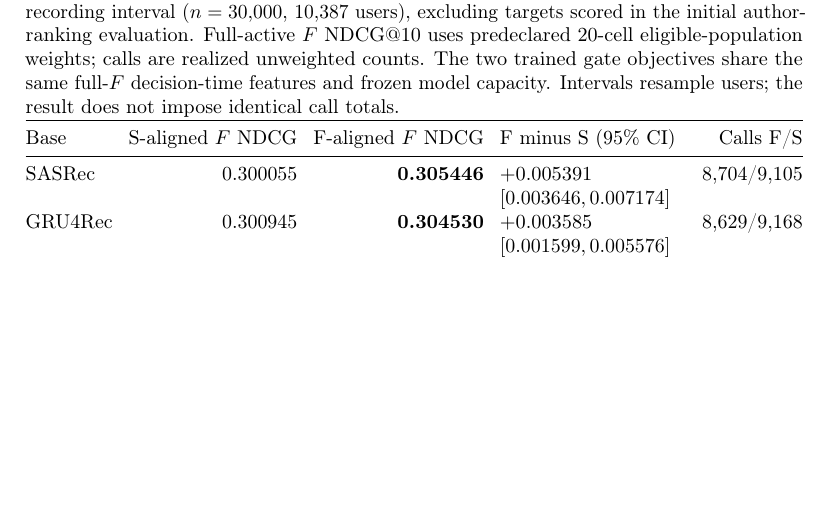
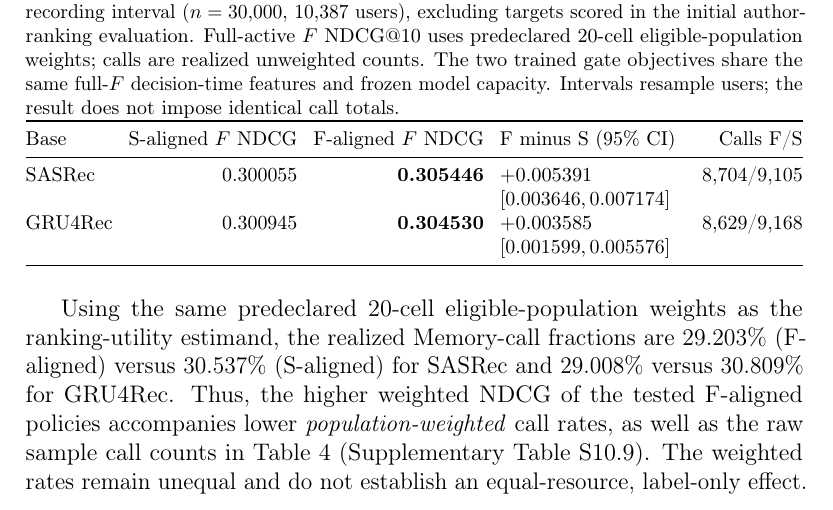
Before and after one commit to mzch0210/KuaiLive-Agent, a LaTeX paper (manuscript/kbs_latex/main.tex): part of page 22 of 36, cut so that both start at the same text, the shorter picture padded with empty space. Compiled offline with pdfLaTeX.

Commit message:
KBS M1: surface frozen population-weighted H1 invocation rates without changing primary table

```diff
--- a/manuscript/kbs_latex/main.tex
+++ b/manuscript/kbs_latex/main.tex
@@ -470,6 +470,8 @@ GRU4Rec & 0.300945 & \textbf{0.304530} & $+0.003585$ $[0.001599,0.005576]$ & 8,6
 \end{tabularx}
 \end{table}
 
+Using the same predeclared 20-cell eligible-population weights as the ranking-utility estimand, the realized Memory-call fractions are 29.203\% (F-aligned) versus 30.537\% (S-aligned) for SASRec and 29.008\% versus 30.809\% for GRU4Rec. Thus, the higher weighted NDCG of the tested F-aligned policies accompanies lower \emph{population-weighted} call rates, as well as the raw sample call counts in Table~\ref{tab:results-m3-b4a-supervision} (Supplementary Table S10.9). The weighted rates remain unequal and do not establish an equal-resource, label-only effect.
+
 \FloatBarrier
 
 \subsection{How Supervision Reallocates Historical Knowledge Calls}
```
